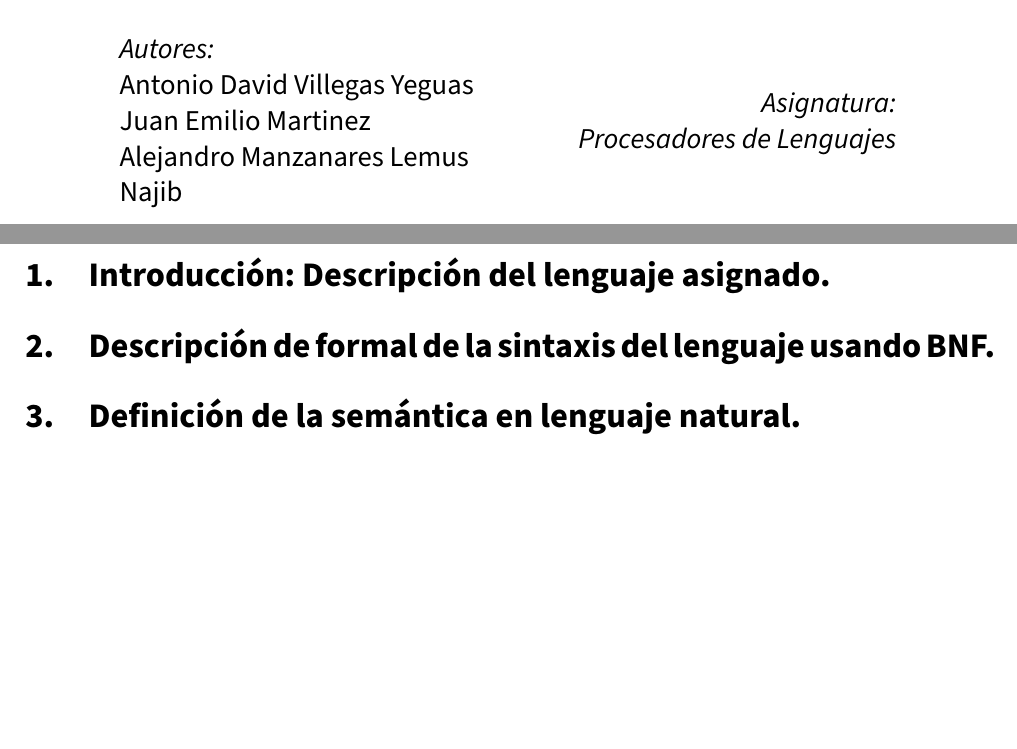
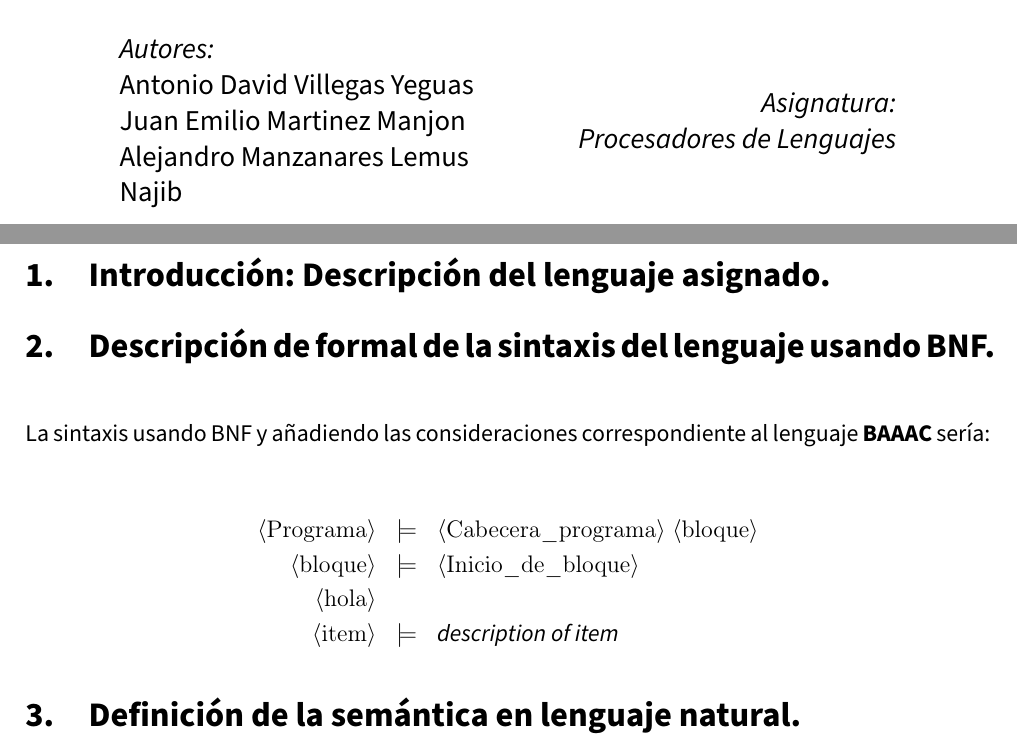
Before and after one commit to advy99/PL, a LaTeX document (memoria/PL_memoria.tex): two parts of pages 1 and 3 of 4, joined at a grey line, cut so that both start at the same text, the shorter picture padded with empty space. Compiled offline with pdfLaTeX.

Commit message:
Aniadido BNF

```diff
--- a/memoria/PL_memoria.tex
+++ b/memoria/PL_memoria.tex
@@ -12,6 +12,10 @@
 \usepackage{multirow}
 \usepackage{float}
 \usepackage{chngpage}
+
+%Para poder hacer diagramas BNF en LaTeX
+\usepackage{backnaur}
+\usepackage{syntax}
 
 \usepackage{amsfonts}
 
@@ -107,7 +111,7 @@
 \title{Práctica 1.\\
   \hspace{0.05cm} }
 \author{Antonio David Villegas Yeguas\\
-		Juan Emilio Martinez\\
+		Juan Emilio Martinez Manjon\\
 		Alejandro Manzanares Lemus\\
 		Najib}
 \date{\today}
@@ -176,6 +180,21 @@
 
 \section{Descripción de formal de la sintaxis del lenguaje usando BNF.}
 
+\vspace{5 mm}
+
+La sintaxis usando BNF y añadiendo las consideraciones correspondiente al lenguaje \textbf{BAAAC} sería:
+
+\begin{bnf*}
+	\bnfprod{Programa}
+		{\bnfpn{Cabecera\_programa} \bnfsp \bnfpn{bloque}}\\
+	\bnfprod{bloque}
+		{\bnfpn{Inicio\_de\_bloque} \\
+		\hspace{2mm}	 \bnfpn{hola}}\\
+	\bnfprod{item}
+		{\bnftd{description of item}}
+\end{bnf*}
+
+
 \section{Definición de la semántica en lenguaje natural.}
 
 \section{Identificación de lostokenscon el máximo nivel de abstracción.}
```
